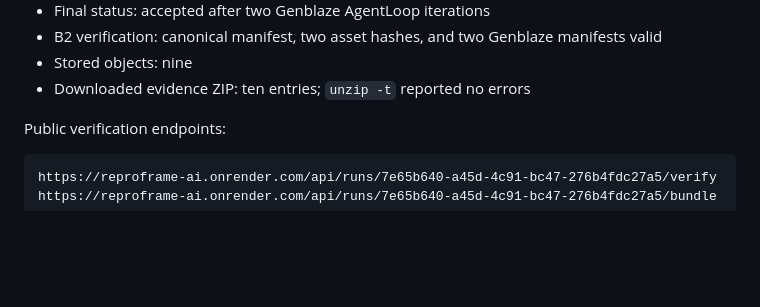
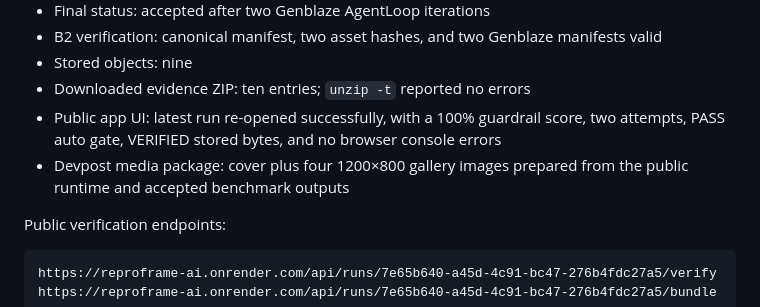
Before and after one commit to spectramaster/reproframe-ai, a Markdown page: docs/VERIFICATION_LEDGER.md, the part around the change. Rendered like a GitHub page; blank space fills up the shorter version.

```diff
--- a/docs/VERIFICATION_LEDGER.md
+++ b/docs/VERIFICATION_LEDGER.md
@@ -19,6 +19,10 @@ and contains no credentials.
 - B2 verification: canonical manifest, two asset hashes, and two Genblaze manifests valid
 - Stored objects: nine
 - Downloaded evidence ZIP: ten entries; `unzip -t` reported no errors
+- Public app UI: latest run re-opened successfully, with a 100% guardrail score,
+  two attempts, PASS auto gate, VERIFIED stored bytes, and no browser console errors
+- Devpost media package: cover plus four 1200×800 gallery images prepared from the
+  public runtime and accepted benchmark outputs
 
 Public verification endpoints:
 
```
Also changed, not shown: README.md (+7 -0 lines), assets/reproframe-live-evidence.jpg (added), assets/reproframe-live-home.jpg (added), 4 other files.
